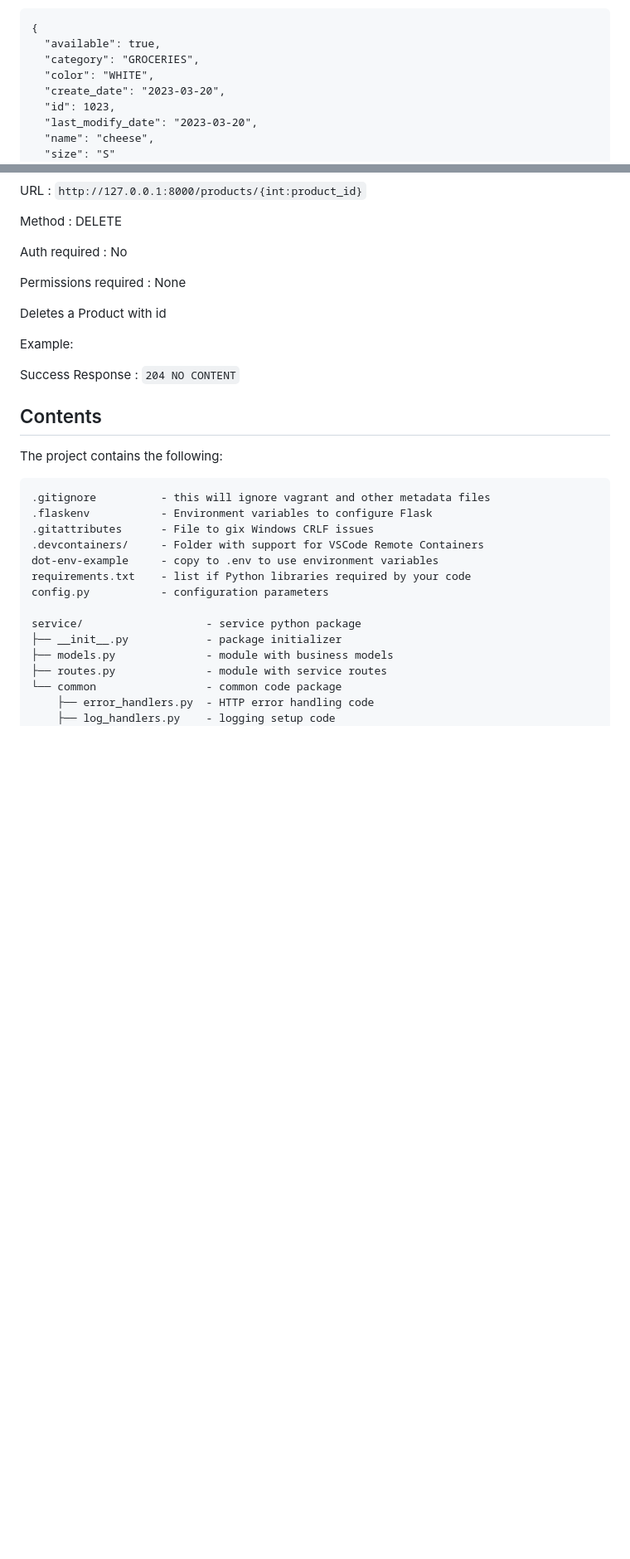
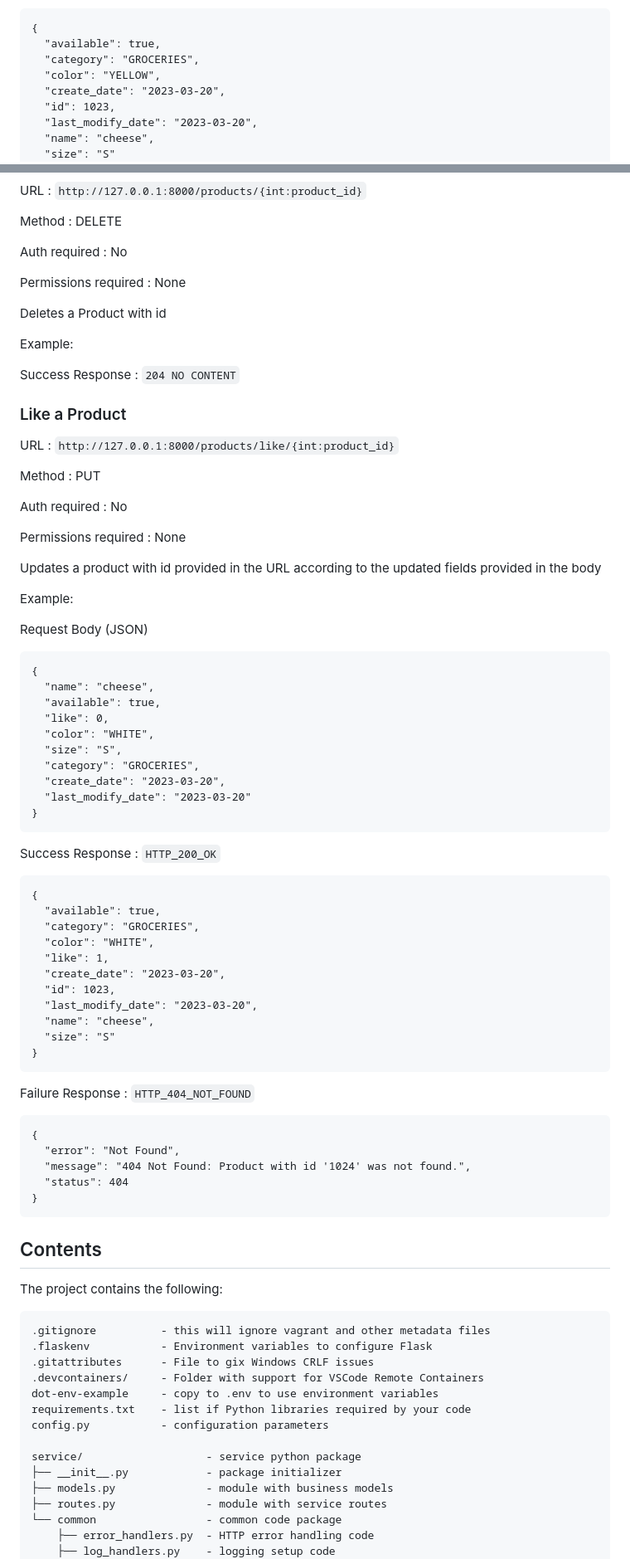
Before and after one commit to CSCI-GA-2820-SP23-001/products, a Markdown page: README.md, 2 parts joined by grey strips. Shown: that part at 83% size. Rendered like a GitHub page; blank space fills up the shorter version.

Commit message:
updated the README file for new action Like

````diff
--- a/README.md
+++ b/README.md
@@ -202,7 +208,7 @@ Success Response : `HTTP_200_OK`
 {
   "available": true,
   "category": "GROCERIES",
-  "color": "WHITE",
+  "color": "YELLOW",
   "create_date": "2023-03-20",
   "id": 1023,
   "last_modify_date": "2023-03-20",
@@ -236,6 +242,61 @@ Deletes a Product with id
 Example:
 
 Success Response : `204 NO CONTENT`
+
+
+### Like a Product
+
+URL : `http://127.0.0.1:8000/products/like/{int:product_id}`
+
+Method : PUT
+
+Auth required : No
+
+Permissions required : None
+
+Updates a product with id provided in the URL according to the updated fields provided in the body
+
+Example:
+
+Request Body (JSON)
+```
+{
+  "name": "cheese",
+  "available": true,
+  "like": 0,
+  "color": "WHITE",
+  "size": "S",
+  "category": "GROCERIES",
+  "create_date": "2023-03-20",
+  "last_modify_date": "2023-03-20"
+}
+```
+
+
+Success Response : `HTTP_200_OK`
+```
+{
+  "available": true,
+  "category": "GROCERIES",
+  "color": "WHITE",
+  "like": 1,
+  "create_date": "2023-03-20",
+  "id": 1023,
+  "last_modify_date": "2023-03-20",
+  "name": "cheese",
+  "size": "S"
+}
+```
+
+Failure Response : `HTTP_404_NOT_FOUND`
+```
+{
+  "error": "Not Found",
+  "message": "404 Not Found: Product with id '1024' was not found.",
+  "status": 404
+}
+```
+
 
 ## Contents
 
````
Also changed, not shown: other parts of README.md (+6 -0 lines).
